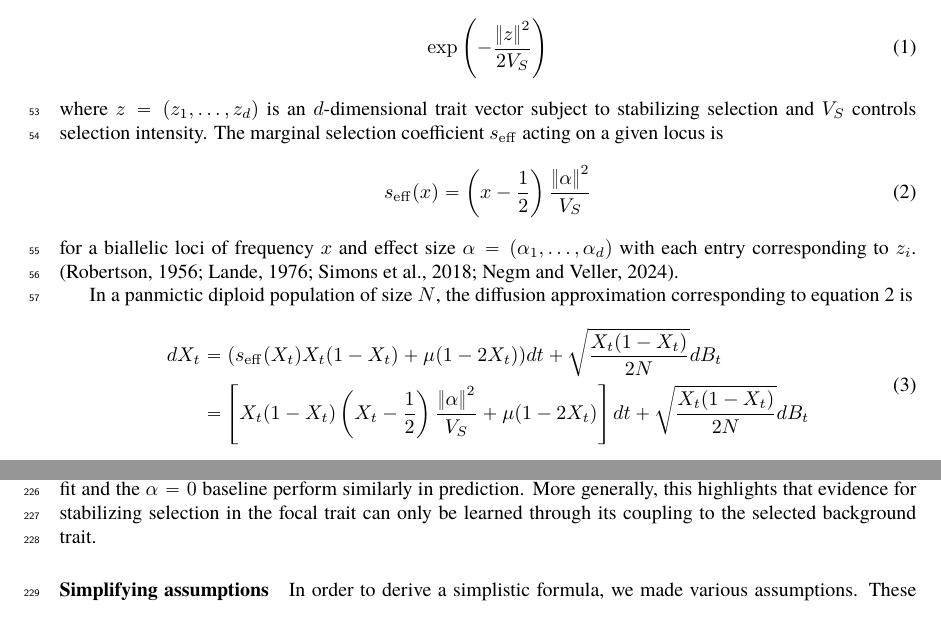
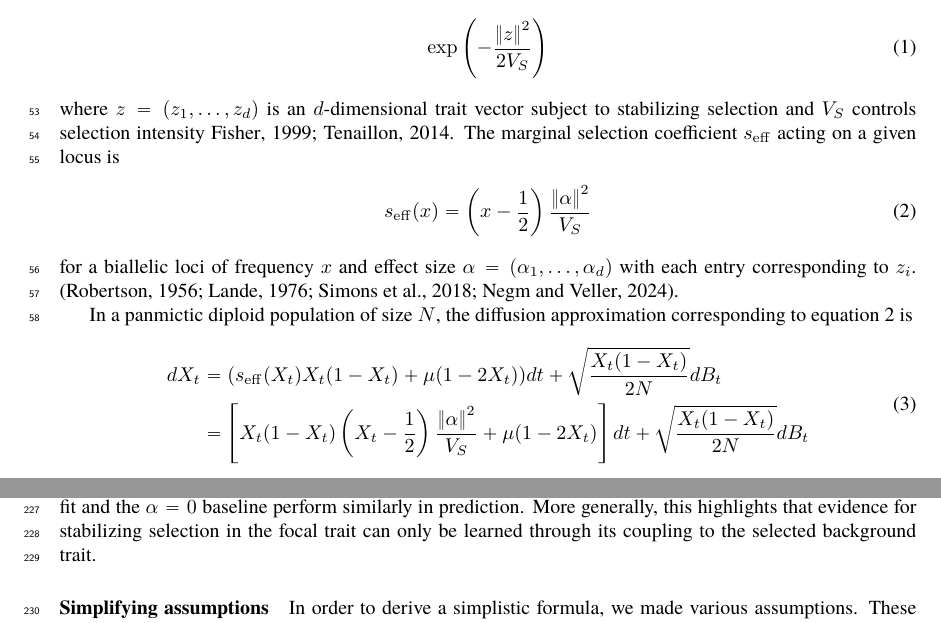
Before and after one commit to hanbin973/param_arch_stab_paper, a LaTeX paper (paper.tex): two parts of pages 2 and 13 of 17, joined at a grey line, cut so that both start at the same text. Compiled offline with pdfLaTeX.

Commit message:
Updates from Overleaf

```diff
--- a/paper.tex
+++ b/paper.tex
@@ -83,7 +83,7 @@ an individual's fitness is given by
         -\frac{\norm{z}^2}{2V_S}
     \right)
 \end{align}
-where $z=(z_1, \ldots, z_d)$ is an $d$-dimensional trait vector subject to stabilizing selection and $V_S$ controls selection intensity.
+where $z=(z_1, \ldots, z_d)$ is an $d$-dimensional trait vector subject to stabilizing selection and $V_S$ controls selection intensity \cite{fisher1999thegeneticaltheoryof, Tenaillon_2014}.
 The marginal selection coefficient $\seff$ acting on a given locus is
 \begin{align} \label{eq:seff}
     \seff(x) = \left(x-\frac{1}{2}\right)\frac{\norm{\alpha}^2}{V_S}
```
